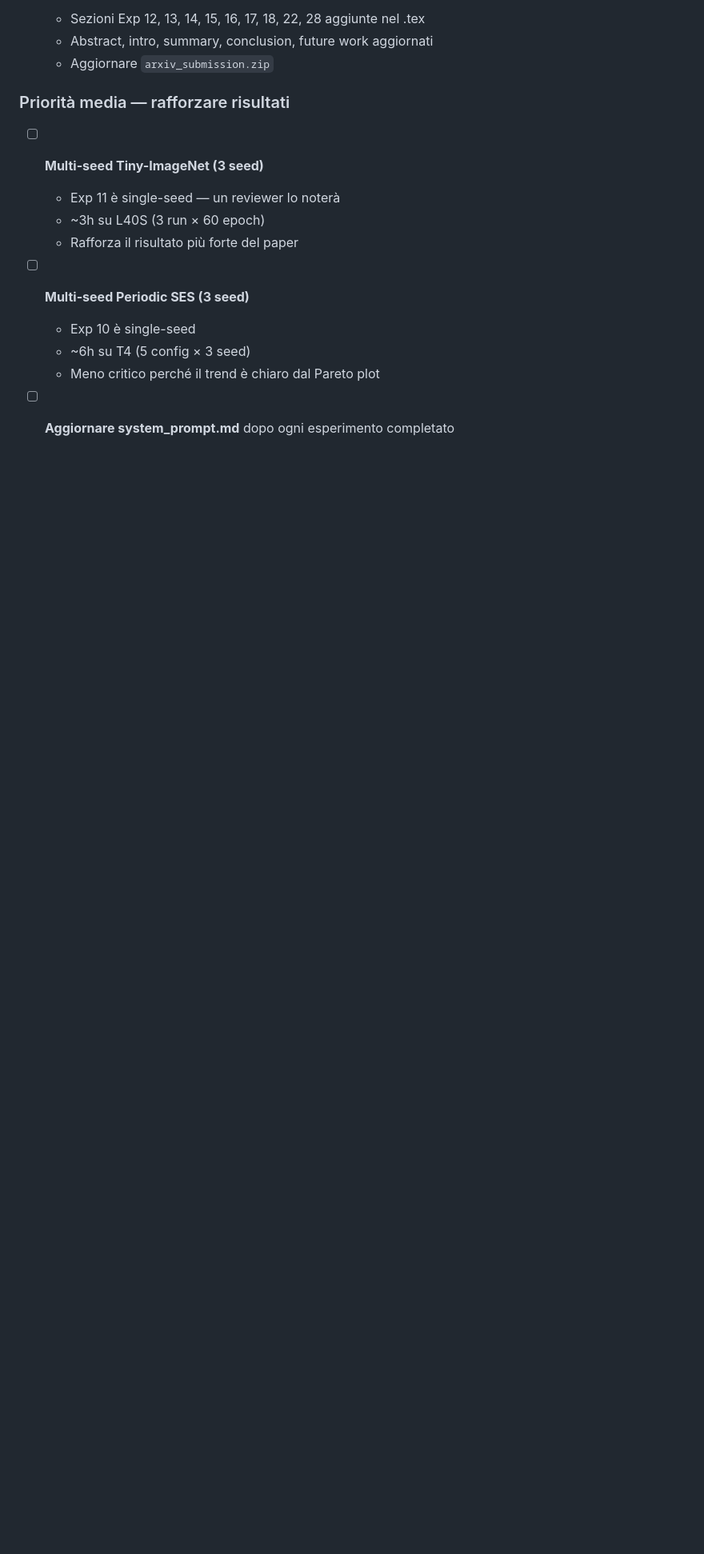
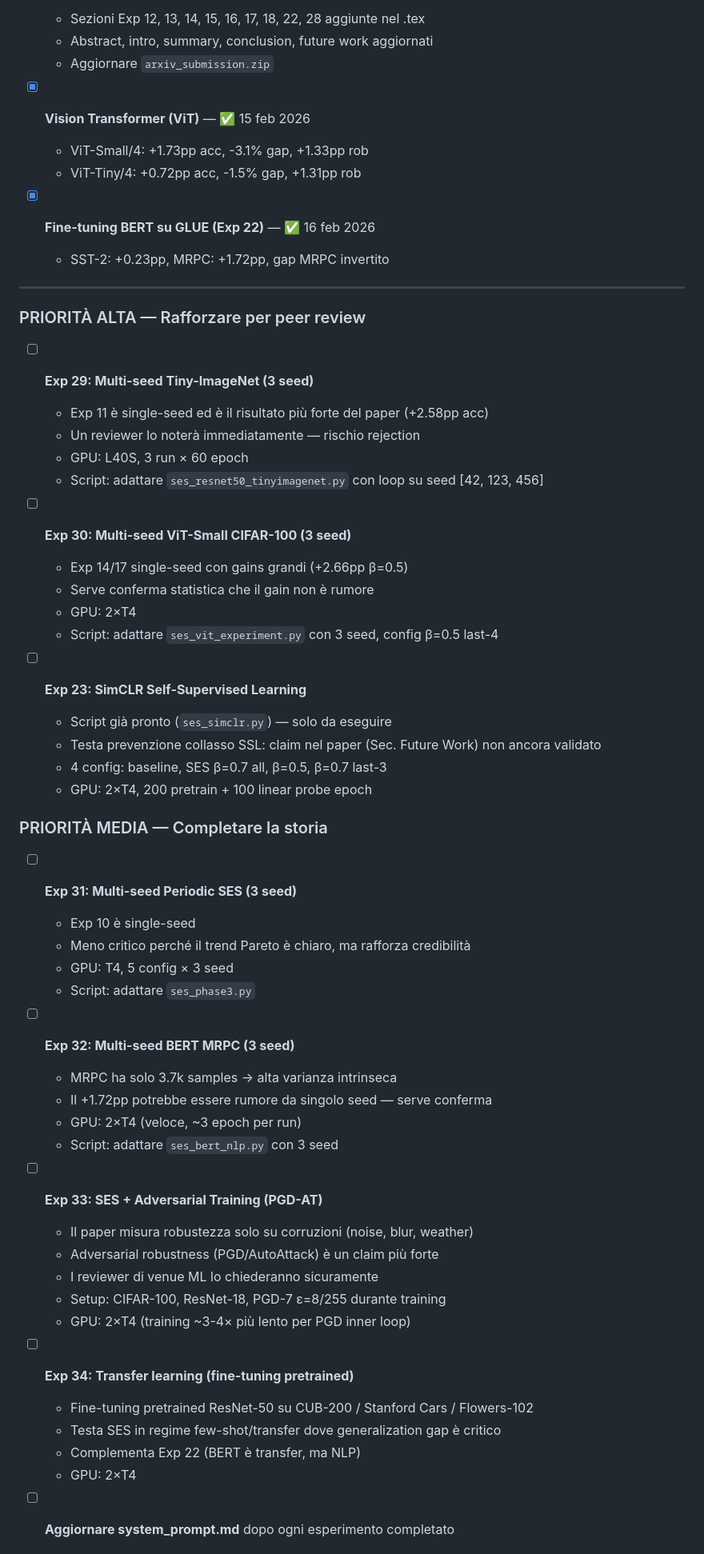
Before and after one commit to akira-n-28/Spectral-Entropy-Shaping, a Markdown page: CONTEXT.md, the part around one of its changes. Shown at 80% size. GitHub-like rendering; blank space fills up the shorter version.

```diff
--- a/CONTEXT.md
+++ b/CONTEXT.md
@@ -325,17 +325,61 @@ Raccomandazione pratica ViT: **β=0.5, last-4 blocks**.
   - Abstract, intro, summary, conclusion, future work aggiornati
   - Aggiornare `arxiv_submission.zip`
 
-### Priorità media — rafforzare risultati
+- [x] **Vision Transformer (ViT)** — ✅ 15 feb 2026
+  - ViT-Small/4: +1.73pp acc, -3.1% gap, +1.33pp rob
+  - ViT-Tiny/4: +0.72pp acc, -1.5% gap, +1.31pp rob
 
-- [ ] **Multi-seed Tiny-ImageNet (3 seed)**
-  - Exp 11 è single-seed — un reviewer lo noterà
-  - ~3h su L40S (3 run × 60 epoch)
-  - Rafforza il risultato più forte del paper
+- [x] **Fine-tuning BERT su GLUE (Exp 22)** — ✅ 16 feb 2026
+  - SST-2: +0.23pp, MRPC: +1.72pp, gap MRPC invertito
 
-- [ ] **Multi-seed Periodic SES (3 seed)**
+---
+
+### PRIORITÀ ALTA — Rafforzare per peer review
+
+- [ ] **Exp 29: Multi-seed Tiny-ImageNet (3 seed)**
+  - Exp 11 è single-seed ed è il risultato più forte del paper (+2.58pp acc)
+  - Un reviewer lo noterà immediatamente — rischio rejection
+  - GPU: L40S, 3 run × 60 epoch
+  - Script: adattare `ses_resnet50_tinyimagenet.py` con loop su seed [42, 123, 456]
+
+- [ ] **Exp 30: Multi-seed ViT-Small CIFAR-100 (3 seed)**
+  - Exp 14/17 single-seed con gains grandi (+2.66pp β=0.5)
+  - Serve conferma statistica che il gain non è rumore
+  - GPU: 2×T4
+  - Script: adattare `ses_vit_experiment.py` con 3 seed, config β=0.5 last-4
+
+- [ ] **Exp 23: SimCLR Self-Supervised Learning**
+  - Script già pronto (`ses_simclr.py`) — solo da eseguire
+  - Testa prevenzione collasso SSL: claim nel paper (Sec. Future Work) non ancora validato
+  - 4 config: baseline, SES β=0.7 all, β=0.5, β=0.7 last-3
+  - GPU: 2×T4, 200 pretrain + 100 linear probe epoch
+
+### PRIORITÀ MEDIA — Completare la storia
+
+- [ ] **Exp 31: Multi-seed Periodic SES (3 seed)**
   - Exp 10 è single-seed
-  - ~6h su T4 (5 config × 3 seed)
-  - Meno critico perché il trend è chiaro dal Pareto plot
+  - Meno critico perché il trend Pareto è chiaro, ma rafforza credibilità
+  - GPU: T4, 5 config × 3 seed
+  - Script: adattare `ses_phase3.py`
+
+- [ ] **Exp 32: Multi-seed BERT MRPC (3 seed)**
+  - MRPC ha solo 3.7k samples → alta varianza intrinseca
+  - Il +1.72pp potrebbe essere rumore da singolo seed — serve conferma
+  - GPU: 2×T4 (veloce, ~3 epoch per run)
+  - Script: adattare `ses_bert_nlp.py` con 3 seed
+
+- [ ] **Exp 33: SES + Adversarial Training (PGD-AT)**
+  - Il paper misura robustezza solo su corruzioni (noise, blur, weather)
+  - Adversarial robustness (PGD/AutoAttack) è un claim più forte
+  - I reviewer di venue ML lo chiederanno sicuramente
+  - Setup: CIFAR-100, ResNet-18, PGD-7 ε=8/255 durante training
+  - GPU: 2×T4 (training ~3-4× più lento per PGD inner loop)
+
+- [ ] **Exp 34: Transfer learning (fine-tuning pretrained)**
+  - Fine-tuning pretrained ResNet-50 su CUB-200 / Stanford Cars / Flowers-102
+  - Testa SES in regime few-shot/transfer dove generalization gap è critico
+  - Complementa Exp 22 (BERT è transfer, ma NLP)
+  - GPU: 2×T4
 
 - [ ] **Aggiornare system_prompt.md** dopo ogni esperimento completato
 
```
Also changed, not shown: other parts of CONTEXT.md (+34 -19 lines).
